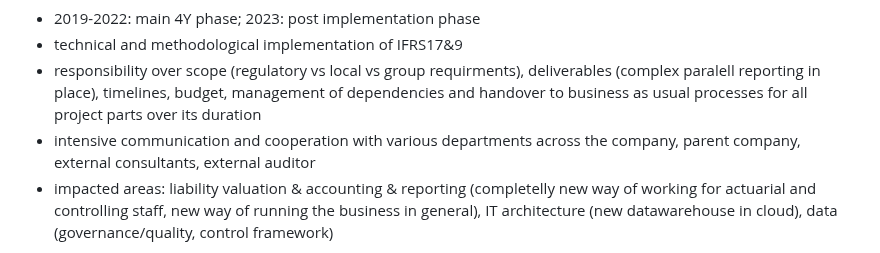
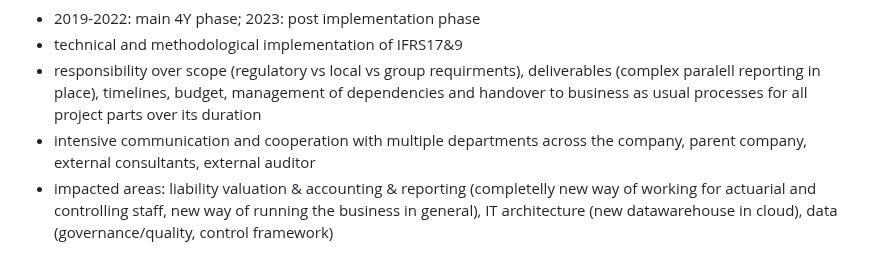
Before and after one commit to zreisingerova/zreisingerova.github.io, a Markdown page: README.md, the part around the change. Rendered like a GitHub page.

```diff
--- a/README.md
+++ b/README.md
@@ -12,7 +12,7 @@
 * 2019-2022: main 4Y phase; 2023: post implementation phase
 * technical and methodological implementation of IFRS17&9
 * responsibility over scope (regulatory vs local vs group requirments), deliverables (complex paralell reporting in place), timelines, budget, management of dependencies and handover to business as usual processes for all project parts over its duration
-* intensive communication and cooperation with various departments across the company, parent company, external consultants, external auditor
+* intensive communication and cooperation with multiple departments across the company, parent company, external consultants, external auditor
 * impacted areas: liability valuation & accounting & reporting (completelly new way of working for actuarial and controlling staff, new way of running the business in general), IT architecture (new datawarehouse in cloud), data (governance/quality, control framework)
 
 **<img src="Aegon logo.jpeg" width="30" height="30"> 2018-2019: Aegon Slovakia - IFRS17&9 Project manager**
```
